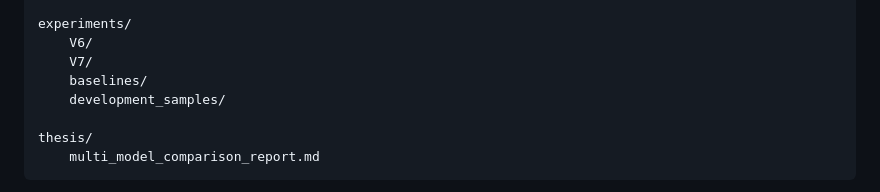
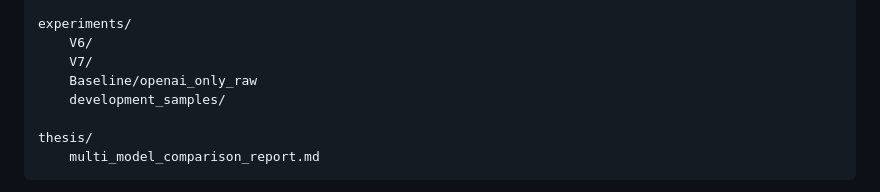
Before and after one commit to sadia2102/AI-EU-act-agent, a Markdown page: README.md, the part around the change. Rendered like a GitHub page.

Commit message:
Rename baselines directory to Baseline/openai_only_raw

```diff
--- a/README.md
+++ b/README.md
@@ -140,7 +140,7 @@ changing the backend or model does not reproduce those experiments.
     experiments/
         V6/
         V7/
-        baselines/
+        Baseline/openai_only_raw
         development_samples/
 
     thesis/
```
